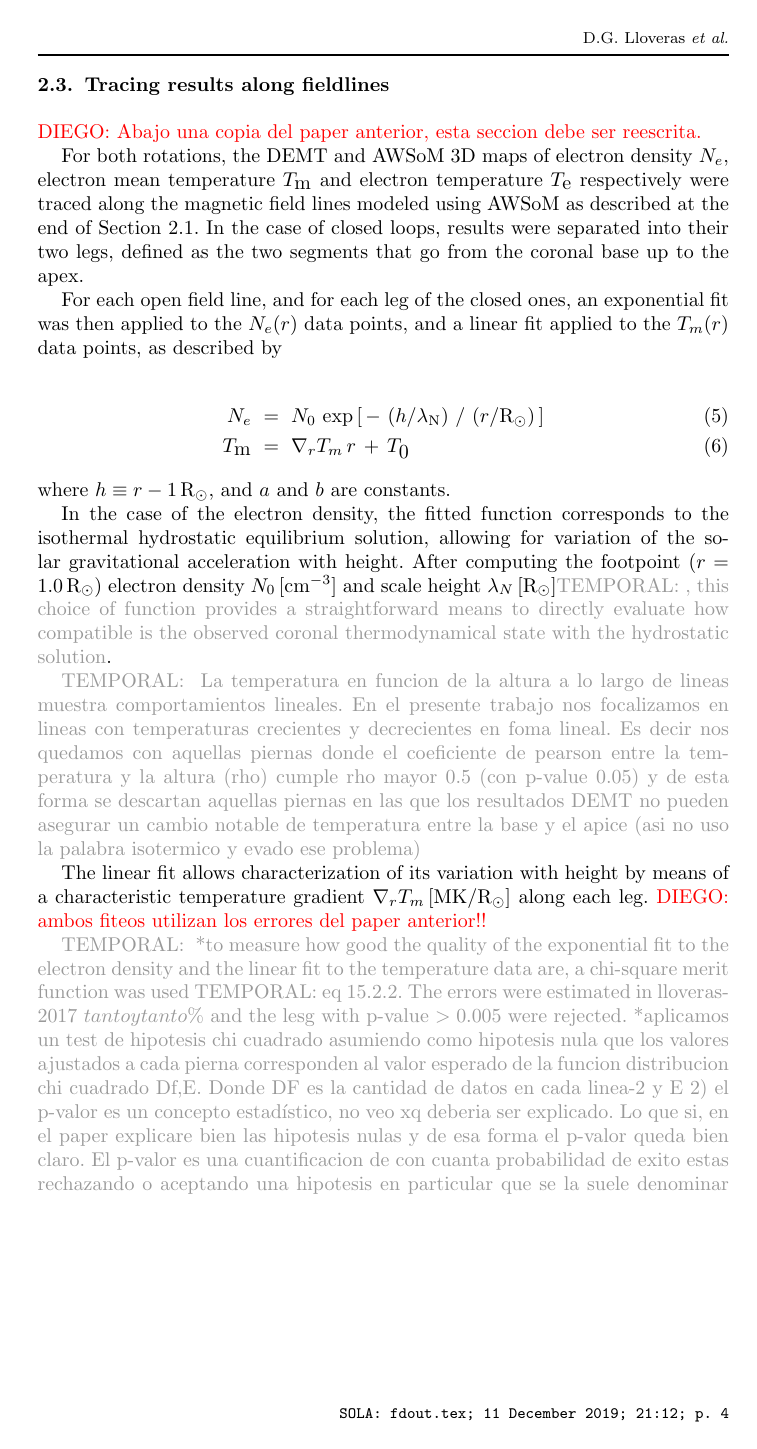
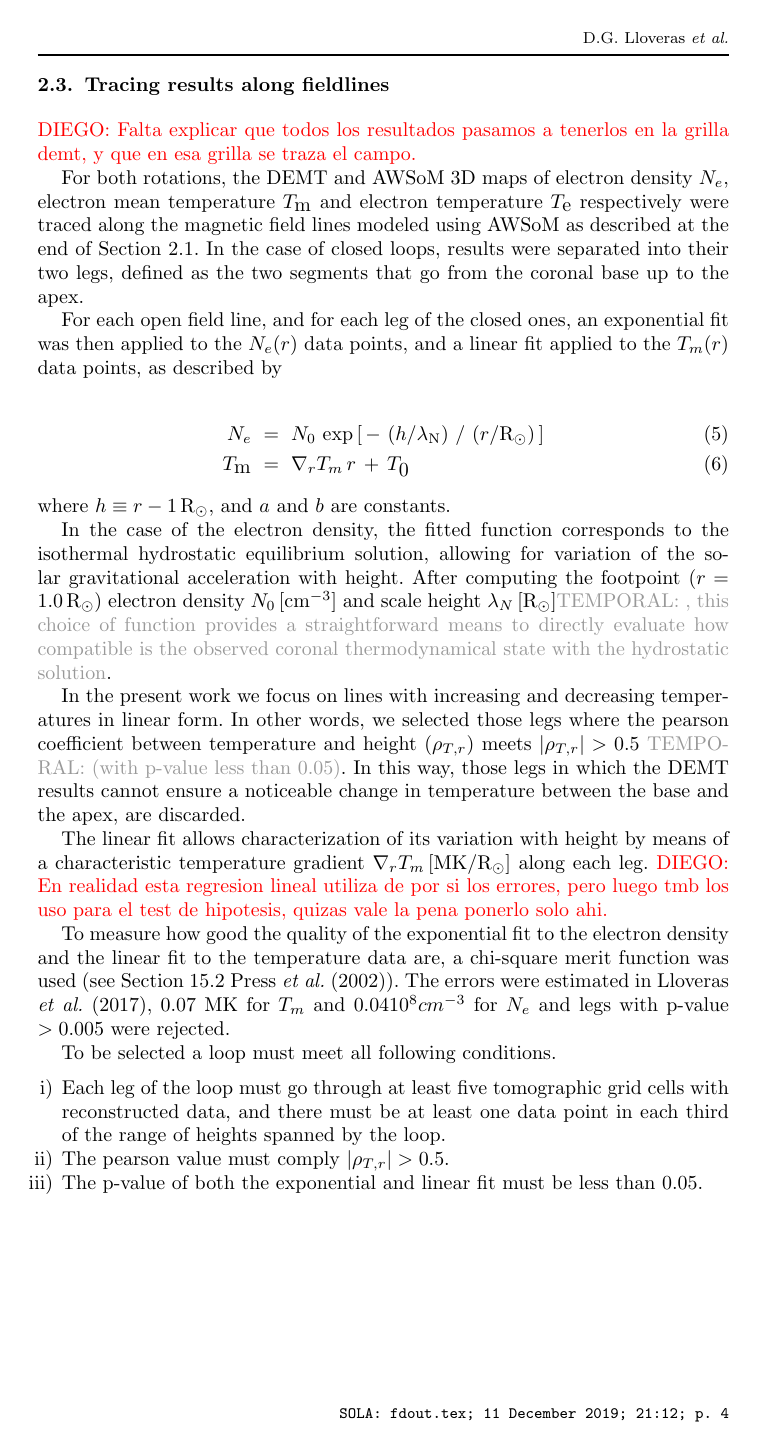
Before and after one commit to dlloveras/topical_collection_freswed, a LaTeX thesis (lloveras_2020.tex): page 4 of 16. Compiled offline with pdfLaTeX; a LaTeX package or settings file that is missing is left out.

Commit message:
nuevo texto en seccion trace

```diff
--- a/lloveras_2020.tex
+++ b/lloveras_2020.tex
@@ -214,7 +214,7 @@ In the transition region, the plasma heats up and becomes less dense in several
 
 \subsection{Tracing results along fieldlines}\label{trace}
 
-\diego{Abajo una copia del paper anterior, esta seccion debe ser reescrita.}
+\diego{Falta explicar que todos los resultados pasamos a tenerlos en la grilla demt, y que en esa grilla se traza el campo.}
 
 For both rotations, the DEMT and AWSoM 3D maps of electron density $N_e$, electron mean temperature $T_\textrm{m}$ and electron temperature $T_\textrm{e}$ respectively were traced along the magnetic field lines modeled using AWSoM as described at the end of Section \ref{demt}. In the case of closed loops, results were separated into their two legs, defined as the two segments that go from the coronal base up to the apex.
 
@@ -231,23 +231,34 @@ where $h \equiv r - 1\,\mrsun$, and $a$ and $b$ are constants.
 
 In the case of the electron density, the fitted function corresponds to the isothermal hydrostatic equilibrium solution, allowing for variation of the solar gravitational acceleration with height. After computing the footpoint ($r=1.0\,\mrsun$) electron density $N_{0}\,[\cm^{-3}]$ and scale height $\lN\,[\mrsun]$\temp{, this choice of function provides a straightforward means to directly evaluate how compatible is the observed coronal thermodynamical state with the hydrostatic solution}.
 
-\temp{
-La temperatura en funcion de la altura a lo largo de lineas muestra comportamientos lineales. En el presente trabajo nos focalizamos en lineas con temperaturas crecientes y decrecientes en foma lineal. Es decir nos quedamos con aquellas piernas donde el coeficiente de pearson entre la temperatura y la altura (rho) cumple rho mayor 0.5 (con p-value 0.05) y de esta forma se descartan aquellas piernas en las que los resultados DEMT no pueden asegurar un cambio notable de temperatura entre la base y el apice (asi no uso la palabra isotermico y evado ese problema)
-}
+%La temperatura en funcion de la altura a lo largo de lineas muestra comportamientos lineales. En el presente trabajo nos focalizamos en lineas con temperaturas crecientes y decrecientes en foma lineal. Es decir nos quedamos con aquellas piernas donde el coeficiente de pearson entre la temperatura y la altura (rho) cumple rho mayor 0.5 (con p-value 0.05) y de esta forma se descartan aquellas piernas en las que los resultados DEMT no pueden asegurar un cambio notable de temperatura entre la base y el apice (asi no uso la palabra isotermico y evado ese problema)
+
+
+%The temperature as a function of height along legs shows linear behaviors.
+In the present work we focus on lines with increasing and decreasing temperatures in linear form. In other words, we selected those legs where the pearson coefficient between temperature and height ($\rho_{T,r}$) meets $|\rho_{T,r}| > 0.5$ \temp{(with p-value less than 0.05)}. In this way, those legs in which the DEMT results cannot ensure a noticeable change in temperature between the base and the apex, are discarded.
+
 
 The linear fit allows characterization of its variation with height by means of a characteristic temperature gradient $\nabla_r T_m\,[\MK/\mrsun]$ along each leg.
-\diego{ambos fiteos utilizan los errores del paper anterior!!}
+\diego{En realidad esta regresion lineal utiliza de por si los errores, pero luego tmb los uso para el test de hipotesis, quizas vale la pena ponerlo solo ahi.}
 
-\temp{
-*to measure how good the quality of the exponential fit to the electron density and the linear fit to the temperature data are, a chi-square merit function was used \temp{eq 15.2.2}. The errors were estimated in lloveras-2017 $tanto y tanto \%$ and the lesg with p-value $>0.005$ were rejected.
-*aplicamos un test de hipotesis chi cuadrado asumiendo como hipotesis nula que los valores ajustados a cada pierna corresponden al valor esperado de la funcion distribucion chi cuadrado Df,E. Donde DF es la cantidad de datos en cada linea-2 y E
-2) el p-valor es un concepto estadístico, no veo xq deberia ser explicado. Lo que si, en el paper explicare bien las hipotesis nulas y de esa forma el p-valor queda bien claro.
-El p-valor es una cuantificacion de con cuanta probabilidad de exito estas rechazando o aceptando una hipotesis en particular que se la suele denominar hipotesis nula.
-En este caso, con 95$\%$ de seguridad estas rechazando las piernas que tienen un $pearson_x,y = 0$. Es decir te estarias quedando con aquellas que tienen una dependencia lineal entre x e y.
-En el segundo caso, el test de hipotesis seria sobre la hip nula de que los datos provienen una funcion distribucion donde la recta fiteada de esos datos es el valor esperado de la distribucion. Con lo cual hacerle un test chi cuadrado te da una idea de cuan acertado o no es el ajuste. En este caso la hipotesis nula es que los datos provienen de esa distrib, con lo cual el chi deberia dar bajo y descartas los que dan valores altos con un 95$\%$ de seguridad. Eso es lo que representa el p-valor =0.05 en este caso (el area bajo la funcion distribucion, es decir, probabilidad).
-}
 
-\temp{*Nos quedamos con los fiteos que cumplen test de hipotesis chi cuadrado en temp y densidad.
-OBS: SE usan los errores en temp y densidad. Citar numerical recipes seccion 15.2 \citet{recipes}}
+To measure how good the quality of the exponential fit to the electron density and the linear fit to the temperature data are, a chi-square merit function was used (see Section 15.2 \citet{recipes}). The errors were estimated in \citet{lloveras_2017}, $0.07$ MK for $T_m$ and $0.04 10^8 cm^{-3}$ for $N_e$ and legs with p-value $>0.005$ were rejected.
 
-\temp{Se eligen loops con abs(person temp) mayor a .5 lo cual nos permite descartar loops QI. gradT suficientemente grandes.}
+
+%el p-valor es un concepto estadístico, no veo xq deberia ser explicado. Lo que si, en el paper explicare bien las hipotesis nulas y de esa forma el p-valor queda bien claro.
+%El p-valor es una cuantificacion de con cuanta probabilidad de exito estas rechazando o aceptando una hipotesis en particular que se la suele denominar hipotesis nula.
+%En este caso, con 95$\%$ de seguridad estas rechazando las piernas que tienen un $pearson_x,y = 0$. Es decir te estarias quedando con aquellas que tienen una dependencia lineal entre x e y.
+%En el segundo caso, el test de hipotesis seria sobre la hip nula de que los datos provienen una funcion distribucion donde la recta fiteada de esos datos es el valor esperado de la distribucion. Con lo cual hacerle un test chi cuadrado te da una idea de cuan acertado o no es el ajuste. En este caso la hipotesis nula es que los datos provienen de esa distrib, con lo cual el chi deberia dar bajo y descartas los que dan valores altos con un 95$\%$ de seguridad. Eso es lo que representa el p-valor =0.05 en este caso (el area bajo la funcion distribucion, es decir, probabilidad).
+
+To be selected a loop must meet all following conditions.
+
+\begin{enumerate}
+
+\item
+Each leg of the loop must go through at least five tomographic grid cells with reconstructed data, and there must be at least one data point in each third of the range of heights spanned by the loop.
+
+\item
+The pearson value must comply $|\rho_{T,r}| > 0.5$.
+
+\item
+The p-value of both the exponential and linear fit must be less than 0.05.
```
Also changed, not shown: lloveras_2020.tex (25 more changed lines).
